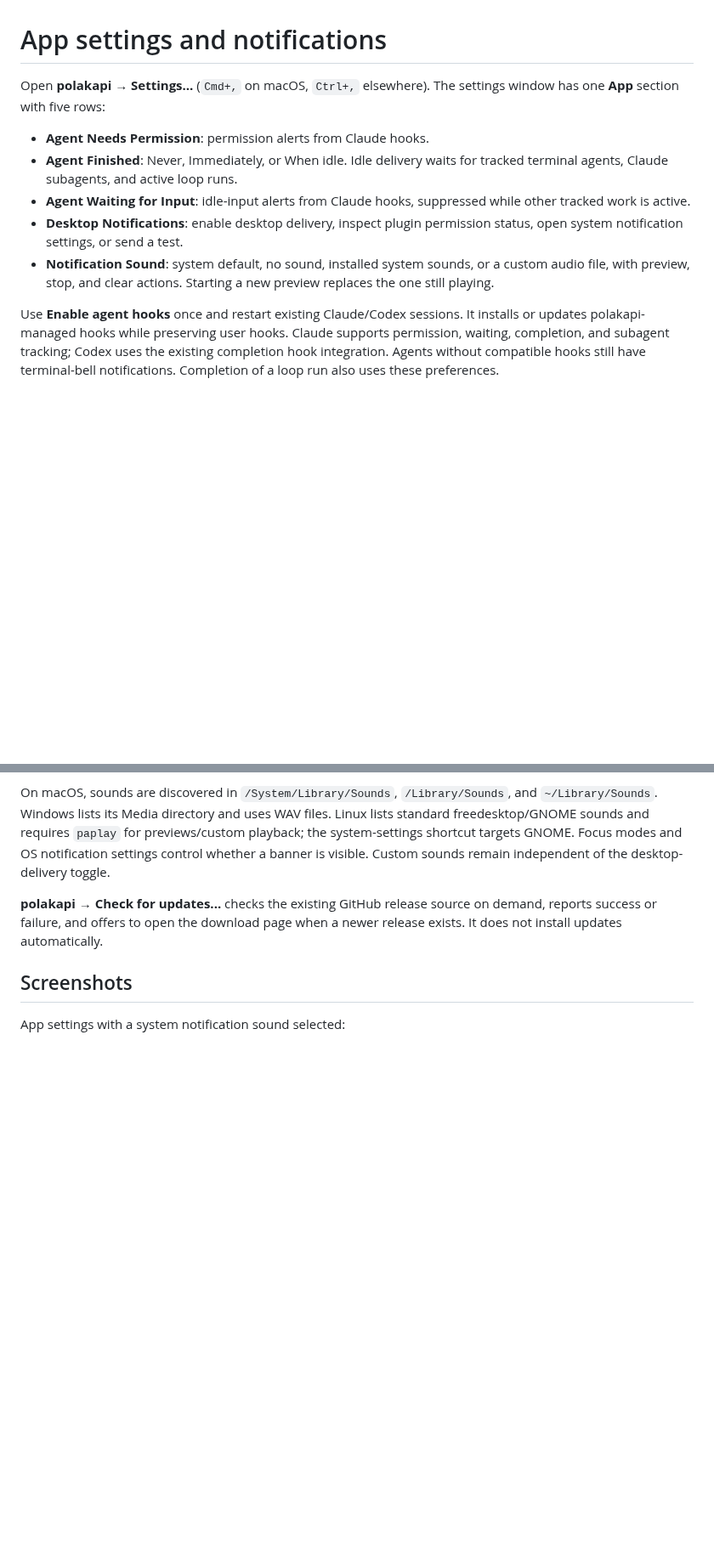
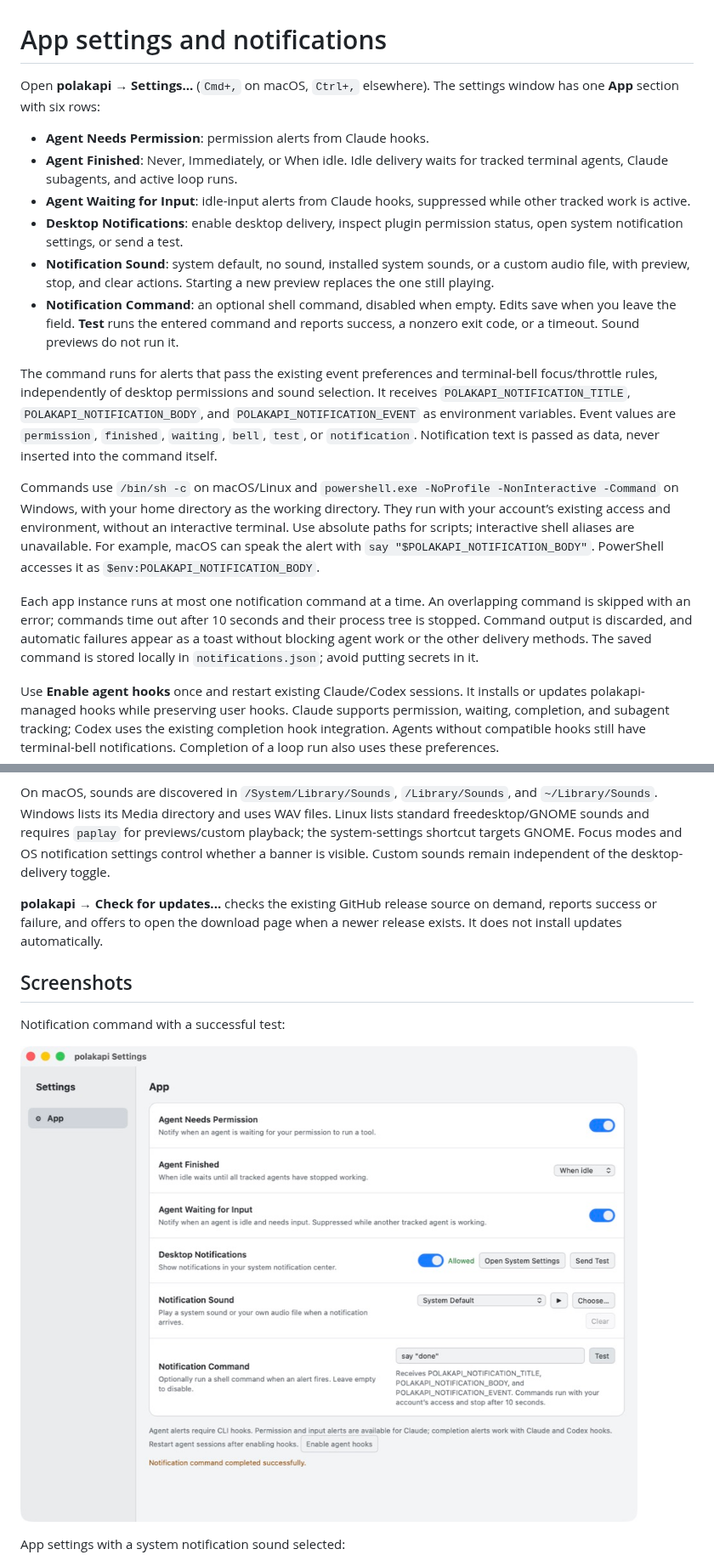
Before and after one commit to rafaelje/polakapi, a Markdown page: docs/notification-settings.md, 2 parts joined by grey strips. Shown at 85% size. Rendered like a GitHub page; pictures changed too: docs/screenshots/notification-command.jpg (added); blank space fills up the shorter version.

Commit message:
feat: add notification command settings and bump to 0.11.0 (#25)

```diff
--- a/docs/notification-settings.md
+++ b/docs/notification-settings.md
@@ -1,12 +1,19 @@
 # App settings and notifications
 
-Open **polakapi → Settings…** (`Cmd+,` on macOS, `Ctrl+,` elsewhere). The settings window has one **App** section with five rows:
+Open **polakapi → Settings…** (`Cmd+,` on macOS, `Ctrl+,` elsewhere). The settings window has one **App** section with six rows:
 
 - **Agent Needs Permission**: permission alerts from Claude hooks.
 - **Agent Finished**: Never, Immediately, or When idle. Idle delivery waits for tracked terminal agents, Claude subagents, and active loop runs.
 - **Agent Waiting for Input**: idle-input alerts from Claude hooks, suppressed while other tracked work is active.
 - **Desktop Notifications**: enable desktop delivery, inspect plugin permission status, open system notification settings, or send a test.
 - **Notification Sound**: system default, no sound, installed system sounds, or a custom audio file, with preview, stop, and clear actions. Starting a new preview replaces the one still playing.
+- **Notification Command**: an optional shell command, disabled when empty. Edits save when you leave the field. **Test** runs the entered command and reports success, a nonzero exit code, or a timeout. Sound previews do not run it.
+
+The command runs for alerts that pass the existing event preferences and terminal-bell focus/throttle rules, independently of desktop permissions and sound selection. It receives `POLAKAPI_NOTIFICATION_TITLE`, `POLAKAPI_NOTIFICATION_BODY`, and `POLAKAPI_NOTIFICATION_EVENT` as environment variables. Event values are `permission`, `finished`, `waiting`, `bell`, `test`, or `notification`. Notification text is passed as data, never inserted into the command itself.
+
+Commands use `/bin/sh -c` on macOS/Linux and `powershell.exe -NoProfile -NonInteractive -Command` on Windows, with your home directory as the working directory. They run with your account’s existing access and environment, without an interactive terminal. Use absolute paths for scripts; interactive shell aliases are unavailable. For example, macOS can speak the alert with `say "$POLAKAPI_NOTIFICATION_BODY"`. PowerShell accesses it as `$env:POLAKAPI_NOTIFICATION_BODY`.
+
+Each app instance runs at most one notification command at a time. An overlapping command is skipped with an error; commands time out after 10 seconds and their process tree is stopped. Command output is discarded, and automatic failures appear as a toast without blocking agent work or the other delivery methods. The saved command is stored locally in `notifications.json`; avoid putting secrets in it.
 
 Use **Enable agent hooks** once and restart existing Claude/Codex sessions. It installs or updates polakapi-managed hooks while preserving user hooks. Claude supports permission, waiting, completion, and subagent tracking; Codex uses the existing completion hook integration. Agents without compatible hooks still have terminal-bell notifications. Completion of a loop run also uses these preferences.
 
@@ -18,6 +25,10 @@ On macOS, sounds are discovered in `/System/Library/Sounds`, `/Library/Sounds`,
 
 ## Screenshots
 
+Notification command with a successful test:
+
+![Notification command settings](screenshots/notification-command.jpg)
+
 App settings with a system notification sound selected:
 
 ![App settings](screenshots/app-settings.jpg)
```
Also changed, not shown: 15 other files.
